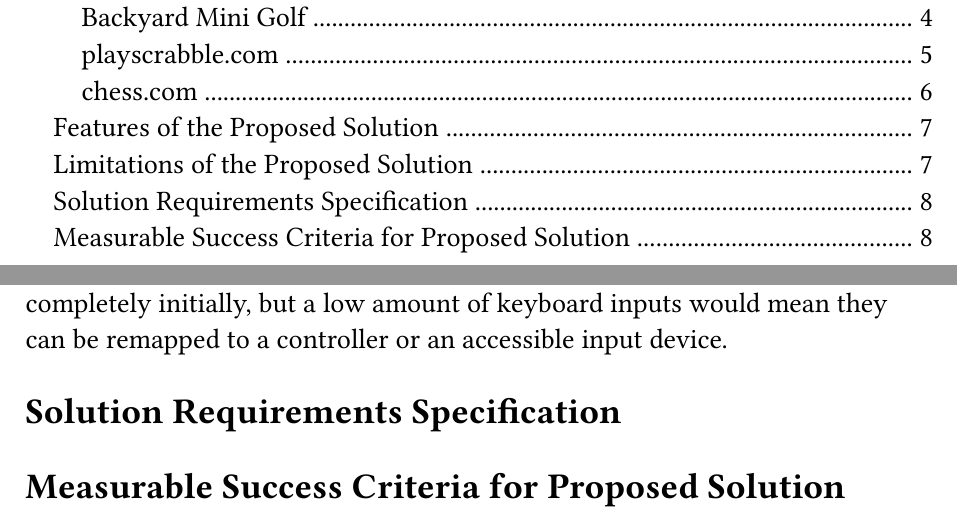
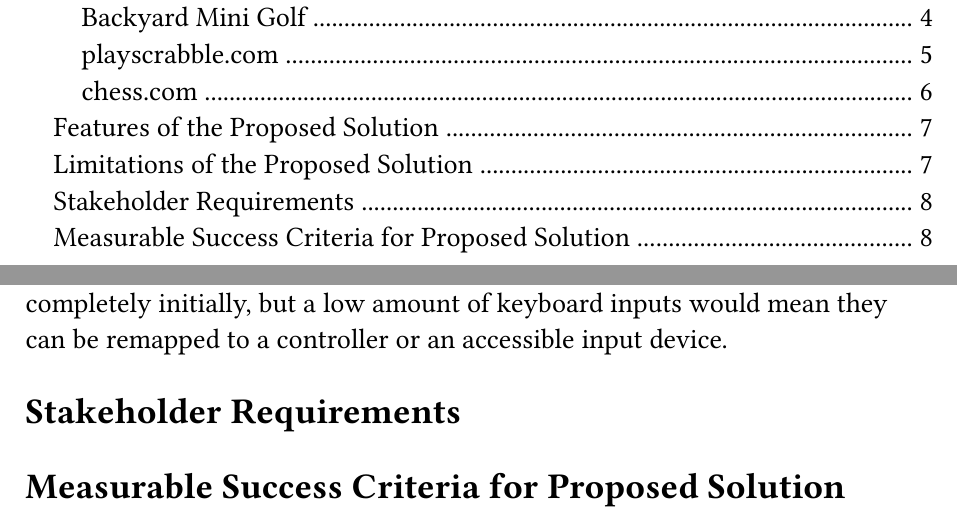
Before and after one commit to ooliver1/a-level-project, a Typst document (writeup.typ): two parts of pages 2 and 8 of 8, joined at a grey line, cut so that both start at the same text. The pictures show the PDF file writeup.pdf that the author committed with the source.

Commit message:
explain headers in comments

```diff
--- a/writeup.typ
+++ b/writeup.typ
@@ -96,10 +96,10 @@ Some visual impairments may be a limitation too. As the game will be 3D, it may
 
 The game will be controlled with a keyboard and mouse. This is a limitation as some students may not have access to a mouse, or may not be able to use a mouse due to a physical impairment. This would not be something I can solve completely initially, but a low amount of keyboard inputs would mean they can be remapped to a controller or an accessible input device.
 
-=== Solution Requirements Specification
+=== Stakeholder Requirements
 
-// List of basic requirements like "camera view is ..."
+// Requirements by stakeholders ("simple to understand")
 
 === Measurable Success Criteria for Proposed Solution
 
-// Generic requirements that refer to the problem definition.
+// What I will actually do to solve the stakeholder requirements ("buttons with clear text")
```
Also changed, not shown: writeup.pdf.
